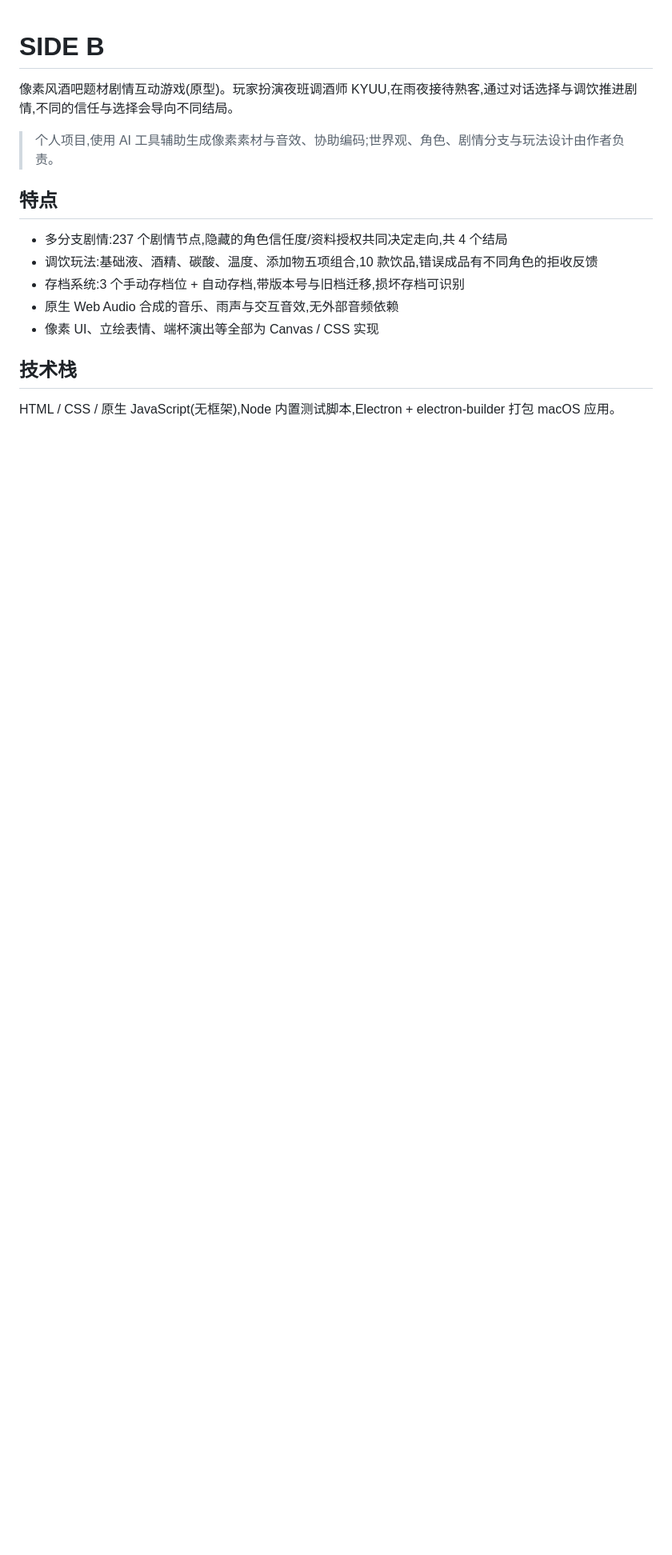
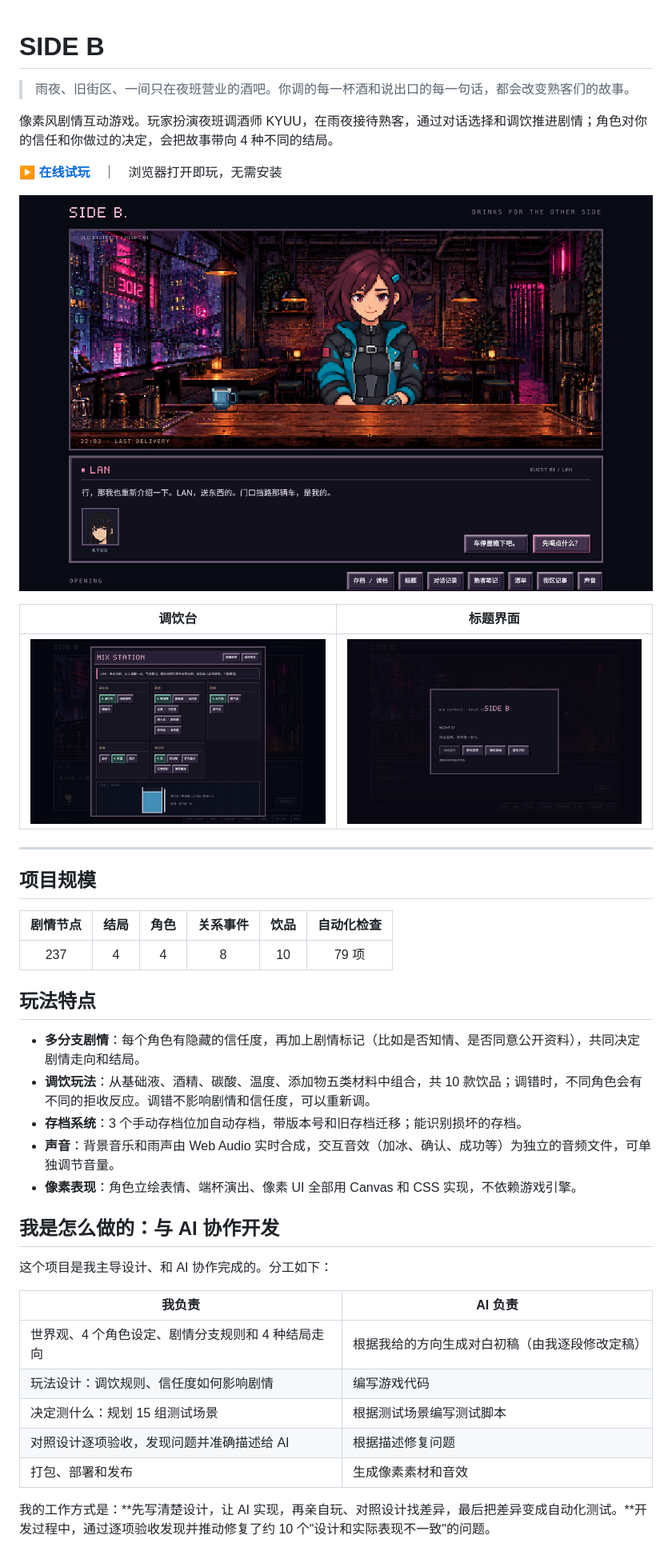
Before and after one commit to yuri-1/SIDEB, a Markdown page: README.md, the part around the change printed below. Shown: that part at 80% size. GitHub-like rendering; pictures changed too: docs/screenshots/dialogue.png (added), docs/screenshots/mix-station.png (added), docs/screenshots/title.png (added); blank space fills up the shorter version.

Commit message:
Add files via upload
更新 README：补充截图、项目规模和开发方式

```diff
--- a/README.md
+++ b/README.md
@@ -1,17 +1,44 @@
 # SIDE B
 
-像素风酒吧题材剧情互动游戏(原型)。玩家扮演夜班调酒师 KYUU,在雨夜接待熟客,通过对话选择与调饮推进剧情,不同的信任与选择会导向不同结局。
+> 雨夜、旧街区、一间只在夜班营业的酒吧。你调的每一杯酒和说出口的每一句话，都会改变熟客们的故事。
 
-> 个人项目,使用 AI 工具辅助生成像素素材与音效、协助编码;世界观、角色、剧情分支与玩法设计由作者负责。
+像素风剧情互动游戏。玩家扮演夜班调酒师 KYUU，在雨夜接待熟客，通过对话选择和调饮推进剧情；角色对你的信任和你做过的决定，会把故事带向 4 种不同的结局。
 
-## 特点
+**▶ [在线试玩](https://yuri-1.github.io/SIDEB)**　｜　浏览器打开即玩，无需安装
 
-- 多分支剧情:237 个剧情节点,隐藏的角色信任度/资料授权共同决定走向,共 4 个结局
-- 调饮玩法:基础液、酒精、碳酸、温度、添加物五项组合,10 款饮品,错误成品有不同角色的拒收反馈
-- 存档系统:3 个手动存档位 + 自动存档,带版本号与旧档迁移,损坏存档可识别
-- 原生 Web Audio 合成的音乐、雨声与交互音效,无外部音频依赖
-- 像素 UI、立绘表情、端杯演出等全部为 Canvas / CSS 实现
+![对话与选择](docs/screenshots/dialogue.png)
 
-## 技术栈
+| 调饮台 | 标题界面 |
+|---|---|
+| ![调饮台](docs/screenshots/mix-station.png) | ![标题界面](docs/screenshots/title.png) |
 
-HTML / CSS / 原生 JavaScript(无框架),Node 内置测试脚本,Electron + electron-builder 打包 macOS 应用。
+---
+
+## 项目规模
+
+| 剧情节点 | 结局 | 角色 | 关系事件 | 饮品 | 自动化检查 |
+|:---:|:---:|:---:|:---:|:---:|:---:|
+| 237 | 4 | 4 | 8 | 10 | 79 项 |
+
+## 玩法特点
+
+- **多分支剧情**：每个角色有隐藏的信任度，再加上剧情标记（比如是否知情、是否同意公开资料），共同决定剧情走向和结局。
+- **调饮玩法**：从基础液、酒精、碳酸、温度、添加物五类材料中组合，共 10 款饮品；调错时，不同角色会有不同的拒收反应。调错不影响剧情和信任度，可以重新调。
+- **存档系统**：3 个手动存档位加自动存档，带版本号和旧存档迁移；能识别损坏的存档。
+- **声音**：背景音乐和雨声由 Web Audio 实时合成，交互音效（加冰、确认、成功等）为独立的音频文件，可单独调节音量。
+- **像素表现**：角色立绘表情、端杯演出、像素 UI 全部用 Canvas 和 CSS 实现，不依赖游戏引擎。
+
+## 我是怎么做的：与 AI 协作开发
+
+这个项目是我主导设计、和 AI 协作完成的。分工如下：
+
+| 我负责 | AI 负责 |
+|---|---|
+| 世界观、4 个角色设定、剧情分支规则和 4 种结局走向 | 根据我给的方向生成对白初稿（由我逐段修改定稿） |
+| 玩法设计：调饮规则、信任度如何影响剧情 | 编写游戏代码 |
+| 决定测什么：规划 15 组测试场景 | 根据测试场景编写测试脚本 |
+| 对照设计逐项验收，发现问题并准确描述给 AI | 根据描述修复问题 |
+| 打包、部署和发布 | 生成像素素材和音效 |
+
+我的工作方式是：**先写清楚设计，让 AI 实现，再亲自玩、对照设计找差异，最后把差异变成自动化测试。**开发过程中，通过逐项验收发现并推动修复了约 10 个"设计和实际表现不一致"的问题。
+
```
Also changed, not shown: other parts of README.md (+45 -14 lines).
